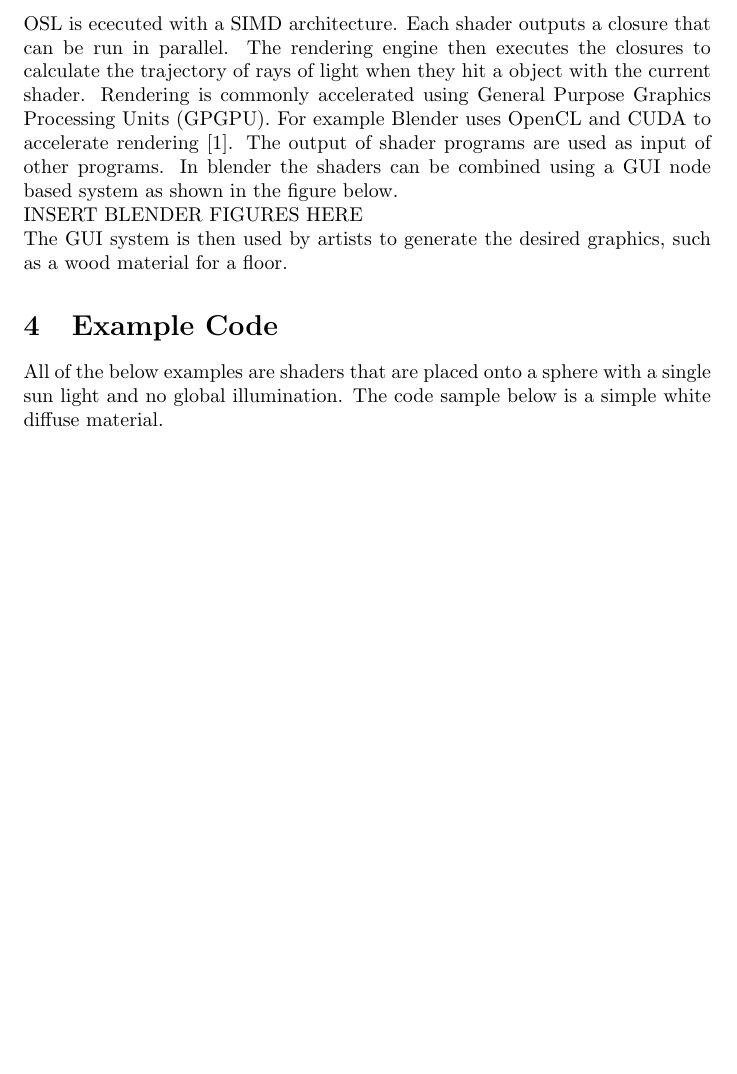
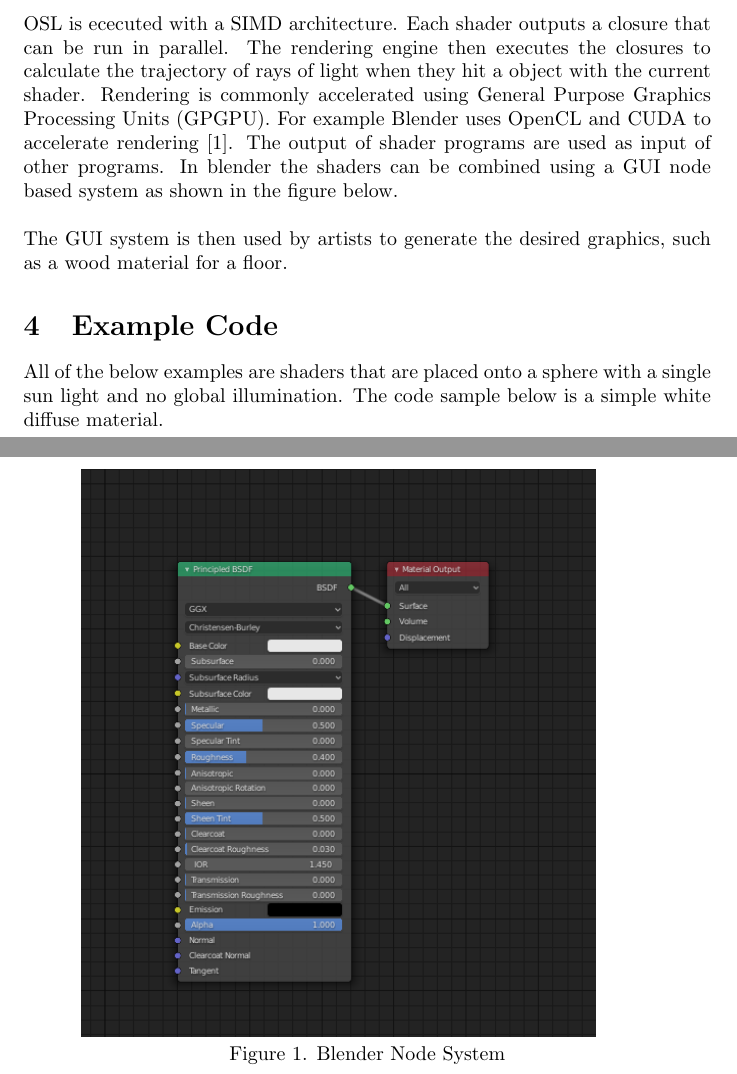
Before and after one commit to scifi6546/blender-osl, a LaTeX document (main.tex): part of page 1 of 2 before the commit and two parts of pages 1 and 2 of 3 after it, the two joined at a grey line, cut so that both start at the same text, the shorter picture padded with empty space. Compiled offline with pdfLaTeX.

Commit message:
added pdf

```diff
--- a/main.tex
+++ b/main.tex
@@ -40,7 +40,11 @@ The purpose of Open Shading Language (OSL) is to create programs that are used b
 OSL has a c like syntax.
 \section{Execution}
 OSL is ececuted with a SIMD architecture. Each shader outputs a closure that can be run in parallel. The rendering engine then executes the closures to calculate the trajectory of rays of light when they hit a object with the current shader.  Rendering is commonly accelerated using General Purpose Graphics Processing Units (GPGPU). For example Blender uses OpenCL and CUDA to accelerate rendering \cite{blender_gpu}. The output of shader programs are used as input of other programs. In blender the shaders can be combined using a GUI node based system as shown in the figure below. \newline
-INSERT BLENDER FIGURES HERE
+\begin{figure}
+  \includegraphics[height=10cm]{blender_nodes.png}\newline
+  Figure 1. Blender Node System
+  \centering
+  \end{figure}
 \newline
 The GUI system is then used by artists to generate the desired graphics, such as a wood material for a floor.
 \section{Example Code}
```
Also changed, not shown: blender_nodes.png (added), main.pdf (added), 1 other file.
